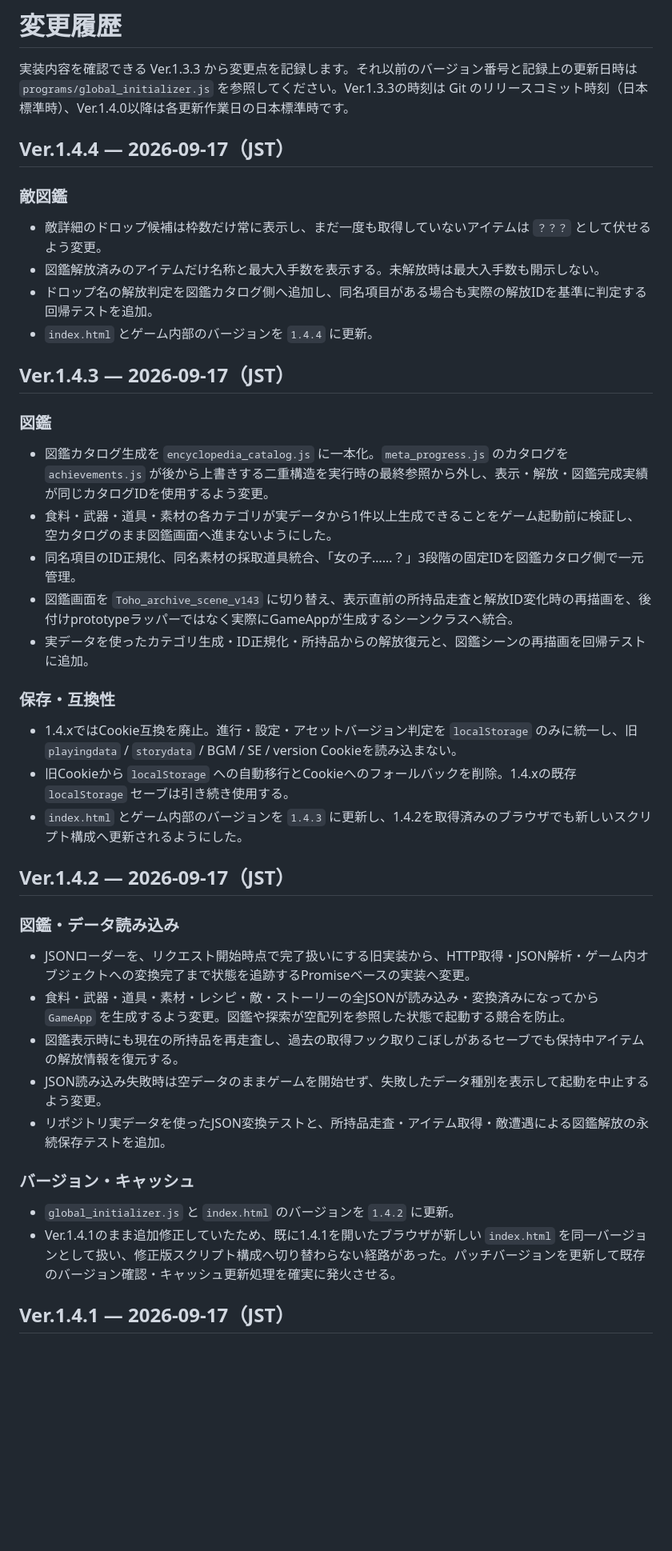
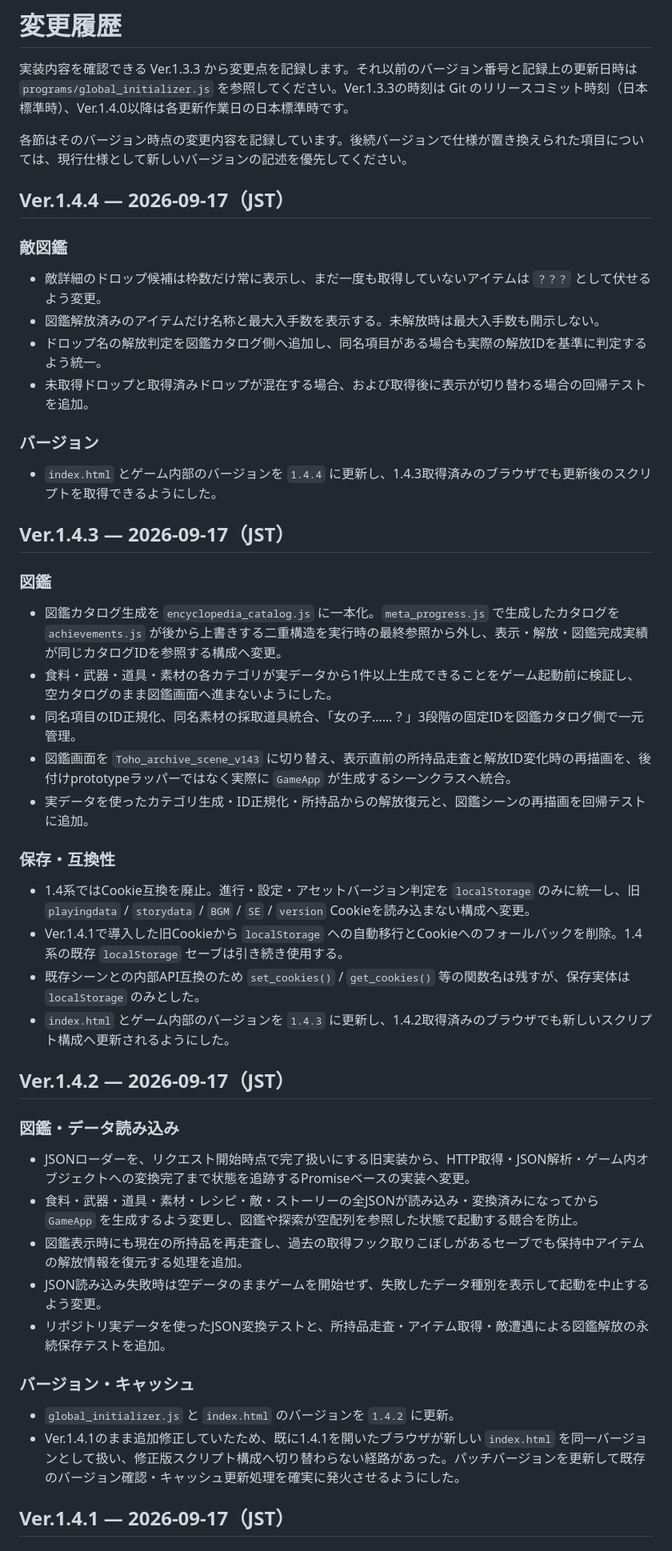
Before and after one commit to surumeneco/the_toho, a Markdown page: CHANGELOG.md, the part around one of its changes. Shown at 80% size. Rendered like a GitHub page; blank space fills up the shorter version.

Commit message:
Refresh changelog through v1.4.4

```diff
--- a/CHANGELOG.md
+++ b/CHANGELOG.md
@@ -1,6 +1,8 @@
 # 変更履歴
 
 実装内容を確認できる Ver.1.3.3 から変更点を記録します。それ以前のバージョン番号と記録上の更新日時は `programs/global_initializer.js` を参照してください。Ver.1.3.3の時刻は Git のリリースコミット時刻（日本標準時）、Ver.1.4.0以降は各更新作業日の日本標準時です。
+
+各節はそのバージョン時点の変更内容を記録しています。後続バージョンで仕様が置き換えられた項目については、現行仕様として新しいバージョンの記述を優先してください。
 
 ## Ver.1.4.4 — 2026-09-17（JST）
 
@@ -8,39 +10,44 @@
 
 - 敵詳細のドロップ候補は枠数だけ常に表示し、まだ一度も取得していないアイテムは `？？？` として伏せるよう変更。
 - 図鑑解放済みのアイテムだけ名称と最大入手数を表示する。未解放時は最大入手数も開示しない。
-- ドロップ名の解放判定を図鑑カタログ側へ追加し、同名項目がある場合も実際の解放IDを基準に判定する回帰テストを追加。
-- `index.html` とゲーム内部のバージョンを `1.4.4` に更新。
+- ドロップ名の解放判定を図鑑カタログ側へ追加し、同名項目がある場合も実際の解放IDを基準に判定するよう統一。
+- 未取得ドロップと取得済みドロップが混在する場合、および取得後に表示が切り替わる場合の回帰テストを追加。
+
+### バージョン
+
+- `index.html` とゲーム内部のバージョンを `1.4.4` に更新し、1.4.3取得済みのブラウザでも更新後のスクリプトを取得できるようにした。
 
 ## Ver.1.4.3 — 2026-09-17（JST）
 
 ### 図鑑
 
-- 図鑑カタログ生成を `encyclopedia_catalog.js` に一本化。`meta_progress.js` のカタログを `achievements.js` が後から上書きする二重構造を実行時の最終参照から外し、表示・解放・図鑑完成実績が同じカタログIDを使用するよう変更。
+- 図鑑カタログ生成を `encyclopedia_catalog.js` に一本化。`meta_progress.js` で生成したカタログを `achievements.js` が後から上書きする二重構造を実行時の最終参照から外し、表示・解放・図鑑完成実績が同じカタログIDを参照する構成へ変更。
 - 食料・武器・道具・素材の各カテゴリが実データから1件以上生成できることをゲーム起動前に検証し、空カタログのまま図鑑画面へ進まないようにした。
 - 同名項目のID正規化、同名素材の採取道具統合、「女の子……？」3段階の固定IDを図鑑カタログ側で一元管理。
-- 図鑑画面を `Toho_archive_scene_v143` に切り替え、表示直前の所持品走査と解放ID変化時の再描画を、後付けprototypeラッパーではなく実際にGameAppが生成するシーンクラスへ統合。
+- 図鑑画面を `Toho_archive_scene_v143` に切り替え、表示直前の所持品走査と解放ID変化時の再描画を、後付けprototypeラッパーではなく実際に `GameApp` が生成するシーンクラスへ統合。
 - 実データを使ったカテゴリ生成・ID正規化・所持品からの解放復元と、図鑑シーンの再描画を回帰テストに追加。
 
 ### 保存・互換性
 
-- 1.4.xではCookie互換を廃止。進行・設定・アセットバージョン判定を `localStorage` のみに統一し、旧 `playingdata` / `storydata` / BGM / SE / version Cookieを読み込まない。
-- 旧Cookieから `localStorage` への自動移行とCookieへのフォールバックを削除。1.4.xの既存 `localStorage` セーブは引き続き使用する。
-- `index.html` とゲーム内部のバージョンを `1.4.3` に更新し、1.4.2を取得済みのブラウザでも新しいスクリプト構成へ更新されるようにした。
+- 1.4系ではCookie互換を廃止。進行・設定・アセットバージョン判定を `localStorage` のみに統一し、旧 `playingdata` / `storydata` / `BGM` / `SE` / `version` Cookieを読み込まない構成へ変更。
+- Ver.1.4.1で導入した旧Cookieから `localStorage` への自動移行とCookieへのフォールバックを削除。1.4系の既存 `localStorage` セーブは引き続き使用する。
+- 既存シーンとの内部API互換のため `set_cookies()` / `get_cookies()` 等の関数名は残すが、保存実体は `localStorage` のみとした。
+- `index.html` とゲーム内部のバージョンを `1.4.3` に更新し、1.4.2取得済みのブラウザでも新しいスクリプト構成へ更新されるようにした。
 
 ## Ver.1.4.2 — 2026-09-17（JST）
 
 ### 図鑑・データ読み込み
 
 - JSONローダーを、リクエスト開始時点で完了扱いにする旧実装から、HTTP取得・JSON解析・ゲーム内オブジェクトへの変換完了まで状態を追跡するPromiseベースの実装へ変更。
-- 食料・武器・道具・素材・レシピ・敵・ストーリーの全JSONが読み込み・変換済みになってから `GameApp` を生成するよう変更。図鑑や探索が空配列を参照した状態で起動する競合を防止。
-- 図鑑表示時にも現在の所持品を再走査し、過去の取得フック取りこぼしがあるセーブでも保持中アイテムの解放情報を復元する。
+- 食料・武器・道具・素材・レシピ・敵・ストーリーの全JSONが読み込み・変換済みになってから `GameApp` を生成するよう変更し、図鑑や探索が空配列を参照した状態で起動する競合を防止。
+- 図鑑表示時にも現在の所持品を再走査し、過去の取得フック取りこぼしがあるセーブでも保持中アイテムの解放情報を復元する処理を追加。
 - JSON読み込み失敗時は空データのままゲームを開始せず、失敗したデータ種別を表示して起動を中止するよう変更。
 - リポジトリ実データを使ったJSON変換テストと、所持品走査・アイテム取得・敵遭遇による図鑑解放の永続保存テストを追加。
 
 ### バージョン・キャッシュ
 
 - `global_initializer.js` と `index.html` のバージョンを `1.4.2` に更新。
-- Ver.1.4.1のまま追加修正していたため、既に1.4.1を開いたブラウザが新しい `index.html` を同一バージョンとして扱い、修正版スクリプト構成へ切り替わらない経路があった。パッチバージョンを更新して既存のバージョン確認・キャッシュ更新処理を確実に発火させる。
+- Ver.1.4.1のまま追加修正していたため、既に1.4.1を開いたブラウザが新しい `index.html` を同一バージョンとして扱い、修正版スクリプト構成へ切り替わらない経路があった。パッチバージョンを更新して既存のバージョン確認・キャッシュ更新処理を確実に発火させるようにした。
 
 ## Ver.1.4.1 — 2026-09-17（JST）
 
```
Also changed, not shown: other parts of CHANGELOG.md (+11 -7 lines).
